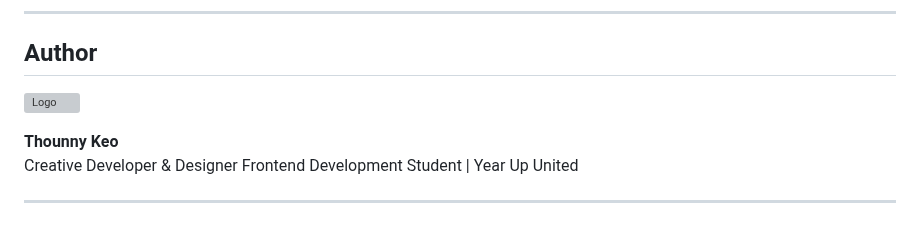
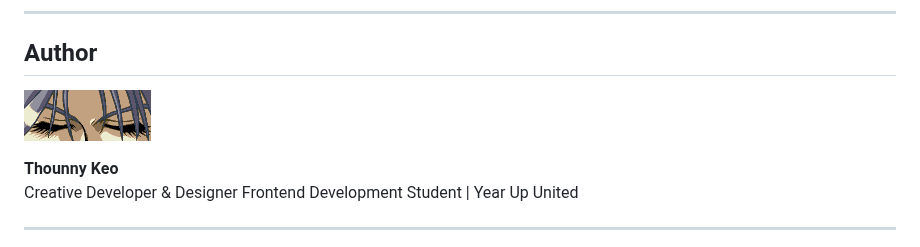
Before and after one commit to thounny/DAY_019, a Markdown page: README.md, the part around one of its changes. GitHub-like rendering; grey boxes are pictures that could not be loaded.

```diff
--- a/README.md
+++ b/README.md
@@ -133,7 +133,7 @@ DAY_019/
 
 ## Author
 
-![Logo](./assets/thounny_logo.png)
+![Logo](./assets/index_dwn.gif)
 
 **Thounny Keo**
 Creative Developer & Designer
```
Also changed, not shown: other parts of README.md (+1 -1 lines).
